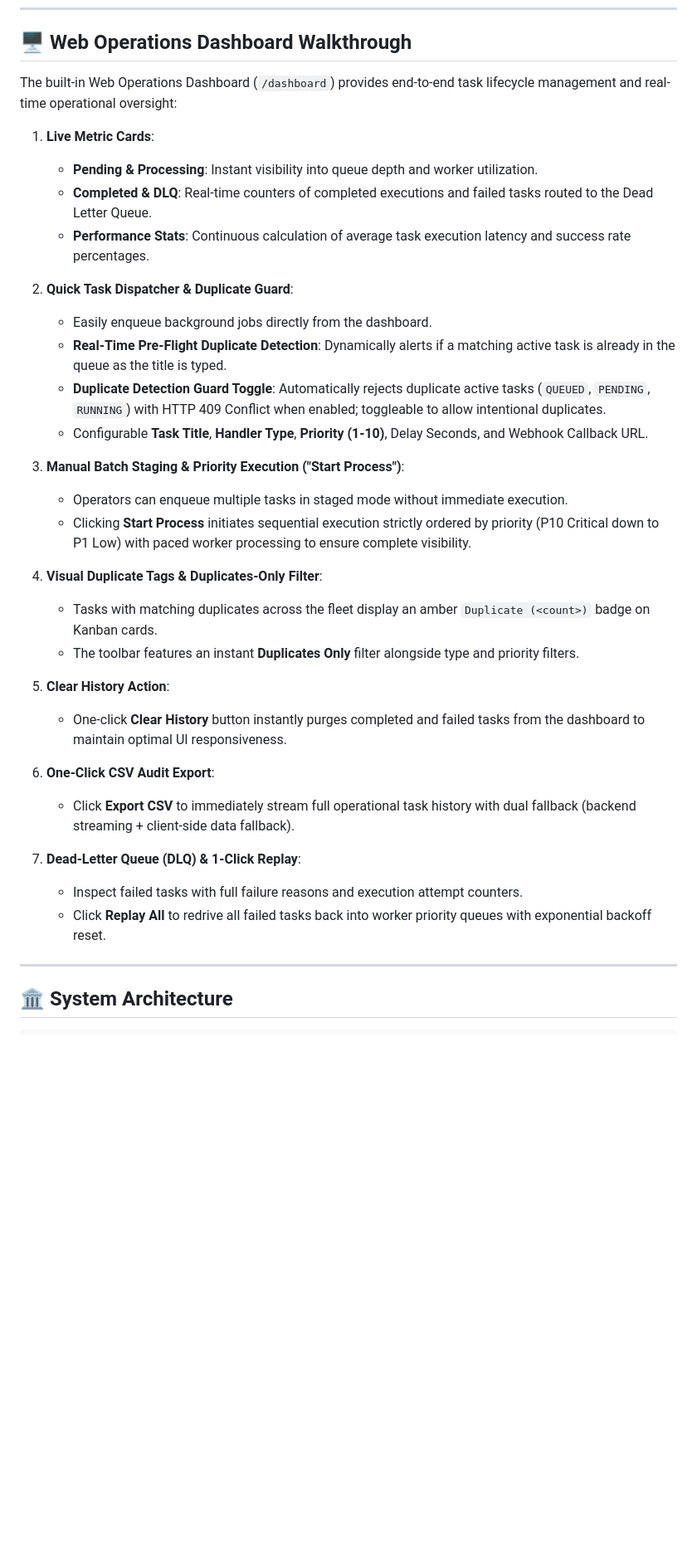
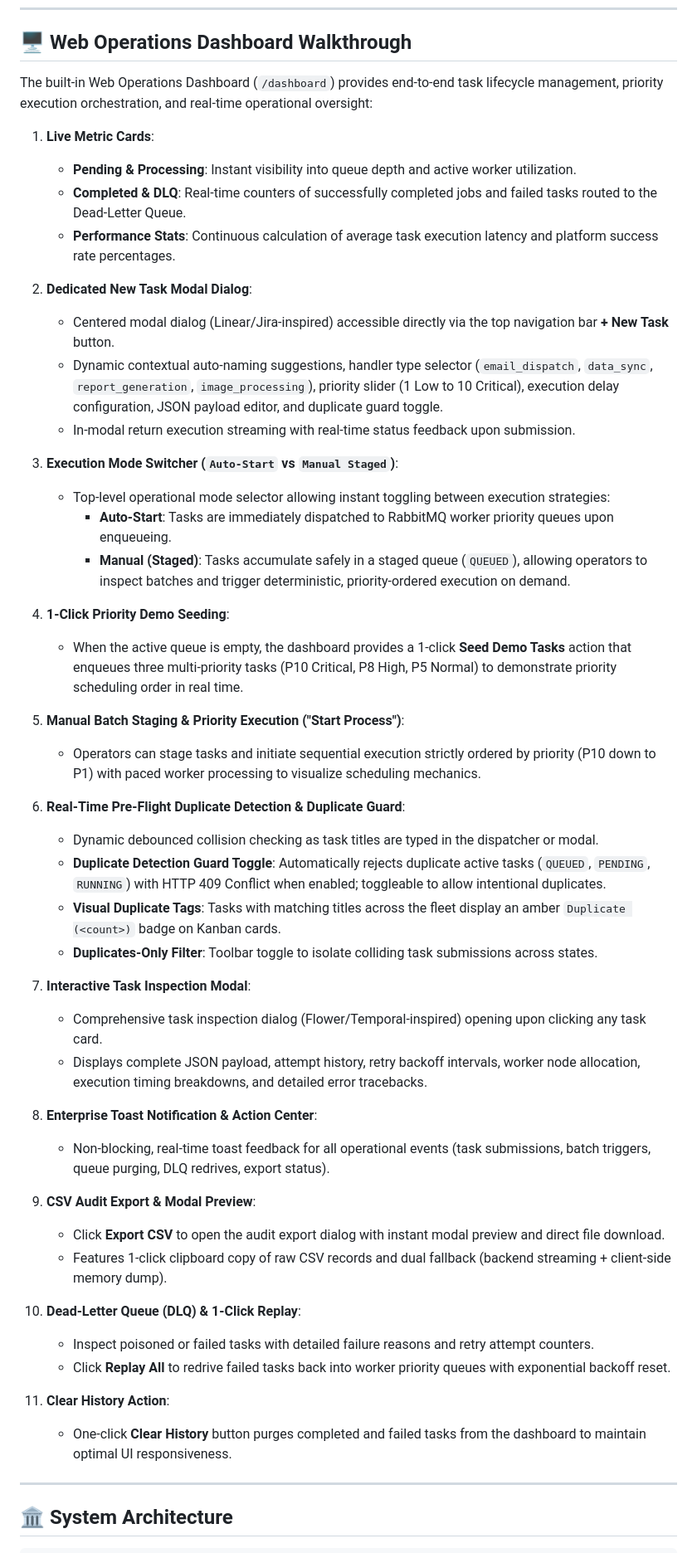
Before and after one commit to venkatnikhil616/CloudForge, a Markdown page: README.md, the part around one of its changes. Shown at 83% size. GitHub-like rendering; blank space fills up the shorter version.

Commit message:
docs: update documentation for dashboard modal dialogs, execution modes, and API endpoints

```diff
--- a/README.md
+++ b/README.md
@@ -35,36 +35,52 @@ For testing role-protected endpoints or dashboard administrative actions:
 
 ## 🖥️ Web Operations Dashboard Walkthrough
 
-The built-in Web Operations Dashboard (`/dashboard`) provides end-to-end task lifecycle management and real-time operational oversight:
+The built-in Web Operations Dashboard (`/dashboard`) provides end-to-end task lifecycle management, priority execution orchestration, and real-time operational oversight:
 
 1. **Live Metric Cards**:
-   - **Pending & Processing**: Instant visibility into queue depth and worker utilization.
-   - **Completed & DLQ**: Real-time counters of completed executions and failed tasks routed to the Dead Letter Queue.
-   - **Performance Stats**: Continuous calculation of average task execution latency and success rate percentages.
+   - **Pending & Processing**: Instant visibility into queue depth and active worker utilization.
+   - **Completed & DLQ**: Real-time counters of successfully completed jobs and failed tasks routed to the Dead-Letter Queue.
+   - **Performance Stats**: Continuous calculation of average task execution latency and platform success rate percentages.
 
-2. **Quick Task Dispatcher & Duplicate Guard**:
-   - Easily enqueue background jobs directly from the dashboard.
-   - **Real-Time Pre-Flight Duplicate Detection**: Dynamically alerts if a matching active task is already in the queue as the title is typed.
+2. **Dedicated New Task Modal Dialog**:
+   - Centered modal dialog (Linear/Jira-inspired) accessible directly via the top navigation bar **+ New Task** button.
+   - Dynamic contextual auto-naming suggestions, handler type selector (`email_dispatch`, `data_sync`, `report_generation`, `image_processing`), priority slider (1 Low to 10 Critical), execution delay configuration, JSON payload editor, and duplicate guard toggle.
+   - In-modal return execution streaming with real-time status feedback upon submission.
+
+3. **Execution Mode Switcher (`Auto-Start` vs `Manual Staged`)**:
+   - Top-level operational mode selector allowing instant toggling between execution strategies:
+     - **Auto-Start**: Tasks are immediately dispatched to RabbitMQ worker priority queues upon enqueueing.
+     - **Manual (Staged)**: Tasks accumulate safely in a staged queue (`QUEUED`), allowing operators to inspect batches and trigger deterministic, priority-ordered execution on demand.
+
+4. **1-Click Priority Demo Seeding**:
+   - When the active queue is empty, the dashboard provides a 1-click **Seed Demo Tasks** action that enqueues three multi-priority tasks (P10 Critical, P8 High, P5 Normal) to demonstrate priority scheduling order in real time.
+
+5. **Manual Batch Staging & Priority Execution ("Start Process")**:
+   - Operators can stage tasks and initiate sequential execution strictly ordered by priority (P10 down to P1) with paced worker processing to visualize scheduling mechanics.
+
+6. **Real-Time Pre-Flight Duplicate Detection & Duplicate Guard**:
+   - Dynamic debounced collision checking as task titles are typed in the dispatcher or modal.
    - **Duplicate Detection Guard Toggle**: Automatically rejects duplicate active tasks (`QUEUED`, `PENDING`, `RUNNING`) with HTTP 409 Conflict when enabled; toggleable to allow intentional duplicates.
-   - Configurable **Task Title**, **Handler Type**, **Priority (1-10)**, Delay Seconds, and Webhook Callback URL.
+   - **Visual Duplicate Tags**: Tasks with matching titles across the fleet display an amber `Duplicate (<count>)` badge on Kanban cards.
+   - **Duplicates-Only Filter**: Toolbar toggle to isolate colliding task submissions across states.
 
-3. **Manual Batch Staging & Priority Execution ("Start Process")**:
-   - Operators can enqueue multiple tasks in staged mode without immediate execution.
-   - Clicking **Start Process** initiates sequential execution strictly ordered by priority (P10 Critical down to P1 Low) with paced worker processing to ensure complete visibility.
+7. **Interactive Task Inspection Modal**:
+   - Comprehensive task inspection dialog (Flower/Temporal-inspired) opening upon clicking any task card.
+   - Displays complete JSON payload, attempt history, retry backoff intervals, worker node allocation, execution timing breakdowns, and detailed error tracebacks.
 
-4. **Visual Duplicate Tags & Duplicates-Only Filter**:
-   - Tasks with matching duplicates across the fleet display an amber `Duplicate (<count>)` badge on Kanban cards.
-   - The toolbar features an instant **Duplicates Only** filter alongside type and priority filters.
+8. **Enterprise Toast Notification & Action Center**:
+   - Non-blocking, real-time toast feedback for all operational events (task submissions, batch triggers, queue purging, DLQ redrives, export status).
 
-5. **Clear History Action**:
-   - One-click **Clear History** button instantly purges completed and failed tasks from the dashboard to maintain optimal UI responsiveness.
+9. **CSV Audit Export & Modal Preview**:
+   - Click **Export CSV** to open the audit export dialog with instant modal preview and direct file download.
+   - Features 1-click clipboard copy of raw CSV records and dual fallback (backend streaming + client-side memory dump).
 
-6. **One-Click CSV Audit Export**:
-   - Click **Export CSV** to immediately stream full operational task history with dual fallback (backend streaming + client-side data fallback).
+10. **Dead-Letter Queue (DLQ) & 1-Click Replay**:
+    - Inspect poisoned or failed tasks with detailed failure reasons and retry attempt counters.
+    - Click **Replay All** to redrive failed tasks back into worker priority queues with exponential backoff reset.
 
-7. **Dead-Letter Queue (DLQ) & 1-Click Replay**:
-   - Inspect failed tasks with full failure reasons and execution attempt counters.
-   - Click **Replay All** to redrive all failed tasks back into worker priority queues with exponential backoff reset.
+11. **Clear History Action**:
+    - One-click **Clear History** button purges completed and failed tasks from the dashboard to maintain optimal UI responsiveness.
 
 ---
 
```
Also changed, not shown: other parts of README.md (+23 -7 lines).
